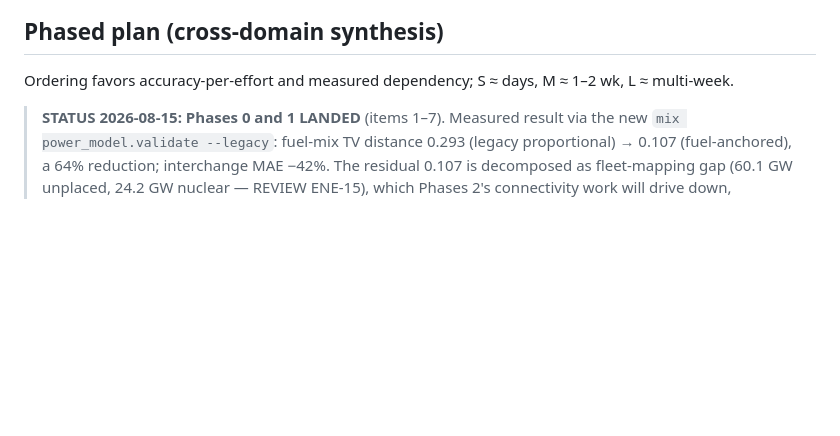
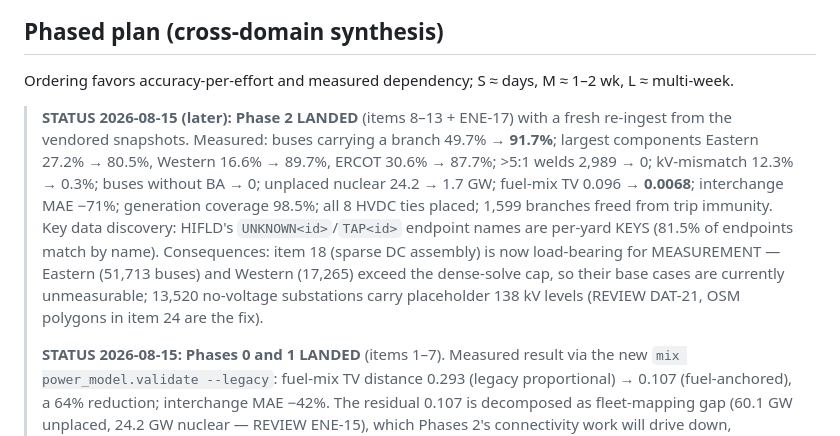
Before and after one commit to AlchemicalChef/PowerModel, a Markdown page: ROADMAP.md, the part around the change. GitHub-like rendering; blank space fills up the shorter version.

Commit message:
Trackers: Phase 2 + ENE-17 landed with measured connectivity transformation; DAT-21 logged; item 18 now measurement-blocking

```diff
--- a/ROADMAP.md
+++ b/ROADMAP.md
@@ -39,6 +39,19 @@ reproduced here so the document stands alone.
 Ordering favors accuracy-per-effort and measured dependency; S ≈ days, M ≈ 1–2 wk,
 L ≈ multi-week.
 
+> **STATUS 2026-08-15 (later): Phase 2 LANDED** (items 8–13 + ENE-17) with a fresh
+> re-ingest from the vendored snapshots. Measured: buses carrying a branch 49.7% →
+> **91.7%**; largest components Eastern 27.2% → 80.5%, Western 16.6% → 89.7%, ERCOT
+> 30.6% → 87.7%; >5:1 welds 2,989 → 0; kV-mismatch 12.3% → 0.3%; buses without BA → 0;
+> unplaced nuclear 24.2 → 1.7 GW; fuel-mix TV 0.096 → **0.0068**; interchange MAE
+> −71%; generation coverage 98.5%; all 8 HVDC ties placed; 1,599 branches freed from
+> trip immunity. Key data discovery: HIFLD's `UNKNOWN<id>`/`TAP<id>` endpoint names are
+> per-yard KEYS (81.5% of endpoints match by name). Consequences: item 18 (sparse DC
+> assembly) is now load-bearing for MEASUREMENT — Eastern (51,713 buses) and Western
+> (17,265) exceed the dense-solve cap, so their base cases are currently unmeasurable;
+> 13,520 no-voltage substations carry placeholder 138 kV levels (REVIEW DAT-21, OSM
+> polygons in item 24 are the fix).
+>
 > **STATUS 2026-08-15: Phases 0 and 1 LANDED** (items 1–7). Measured result via the new
 > `mix power_model.validate --legacy`: fuel-mix TV distance 0.293 (legacy proportional)
 > → 0.107 (fuel-anchored), a 64% reduction; interchange MAE −42%. The residual 0.107 is
```
Also changed, not shown: REVIEW.md (+6 -1 lines).
